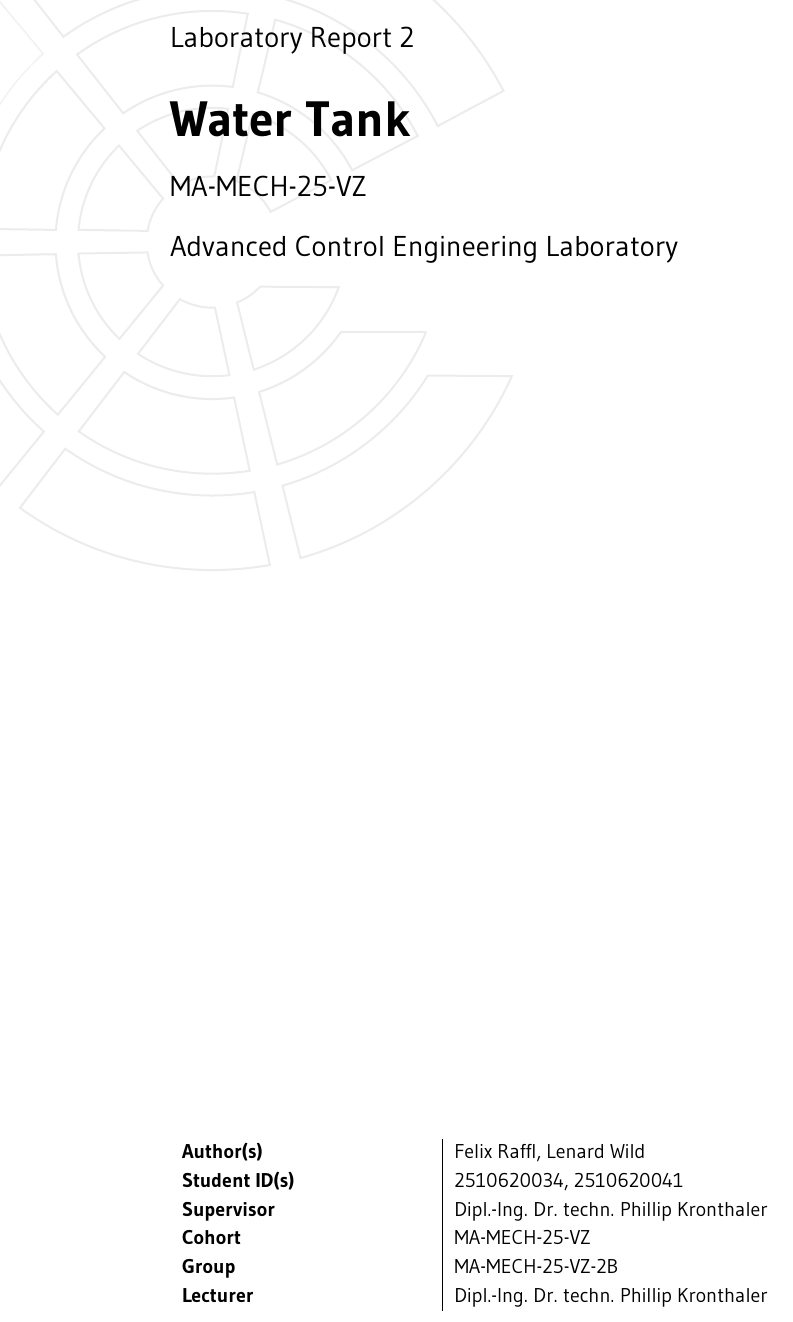
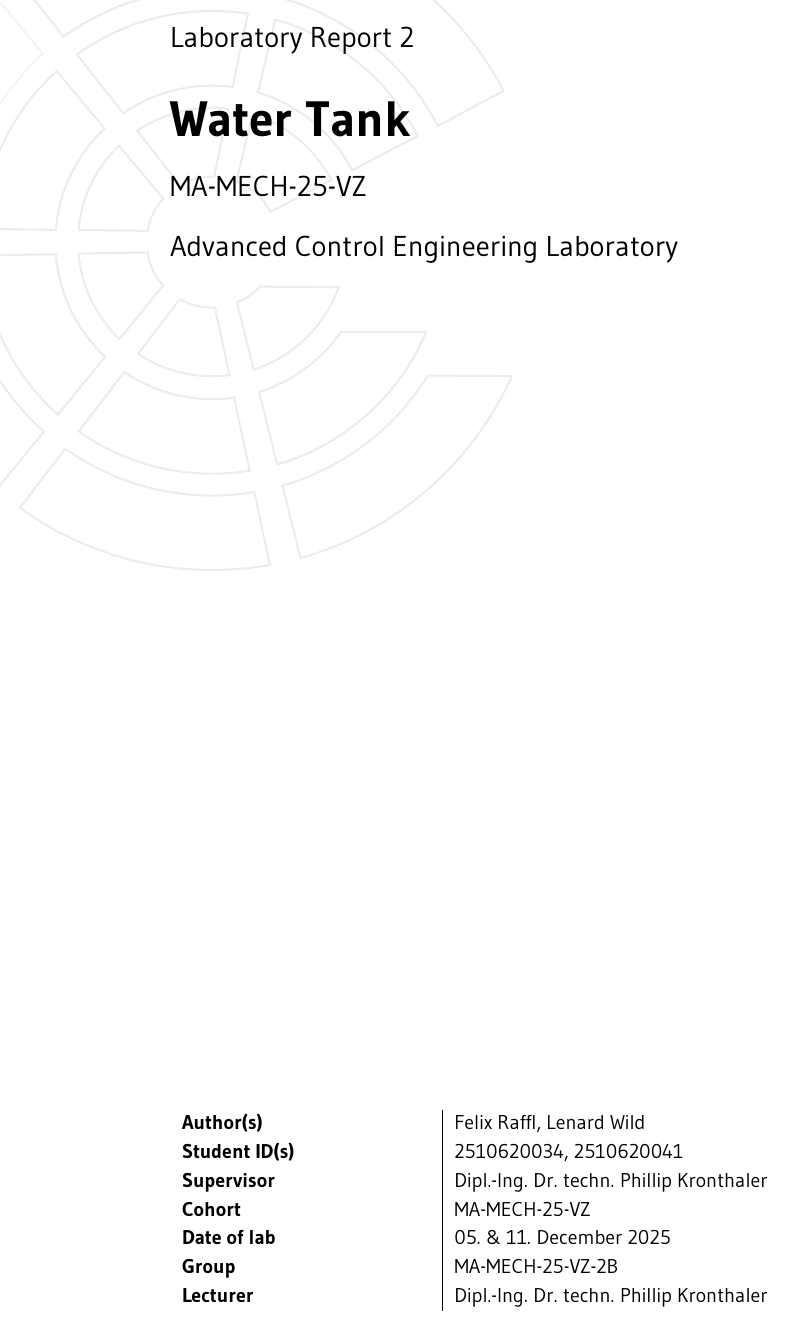
Before and after one commit to wildle/ACE-Water-Tank, a LaTeX thesis (99_report/Main-Report.tex, which reads 99_report/mcidoc.cls): part of page 1 of 13, cut so that both start at the same text. The pictures show the PDF file 99_report/Main-Report.pdf that the author committed with the source.

Commit message:
Add lab date to report and update document class for consistency

```diff
--- a/99_report/Main-Report.tex
+++ b/99_report/Main-Report.tex
@@ -36,6 +36,7 @@ column-type  = one,                          % (one    | two)
 %
 % ---------------------------------------------------------------------------------------------
 
+\newcommand{\SetLabDate}[1]{\LabDate={#1}}
 % DOCUMENT PARAMETERS -------------------------------------------------------------------------
 
 \TitleHeader{Laboratory Report 2}%
@@ -45,7 +46,7 @@ column-type  = one,                          % (one    | two)
 }%
 
 \Lecture{Advanced Control Engineering Laboratory}%
-
+\LabDate{05. \& 11. December 2025}
 \Lecturer{Dipl.-Ing. Dr. techn. Phillip Kronthaler}%
 
 \Cohort{MA-MECH-25-VZ}%
--- a/99_report/mcidoc.cls
+++ b/99_report/mcidoc.cls
@@ -16,6 +16,7 @@
 \newtoks\Cohort
 \newtoks\Module
 \newtoks\Lecture
+\newtoks\LabDate
 \newtoks\Lecturer
 \newtoks\Group\Group{nil}
 
@@ -432,6 +433,7 @@ autooneside  = false
             \textbf{Student ID(s)}\phantom{Circus} & \the\StudentID   \\
             \textbf{Supervisor}                    & \the\Supervisor  \\
             \textbf{Cohort}                        & \the\Cohort      \\
+            \textbf{Date of lab}                     & \the\LabDate     \\
             \ifthenelse{\equal{\the\Group}{nil}}{}{
             \textbf{Group}                         & \the\Group       \\
             }
```
Also changed, not shown: 99_report/Main-Report.pdf.
